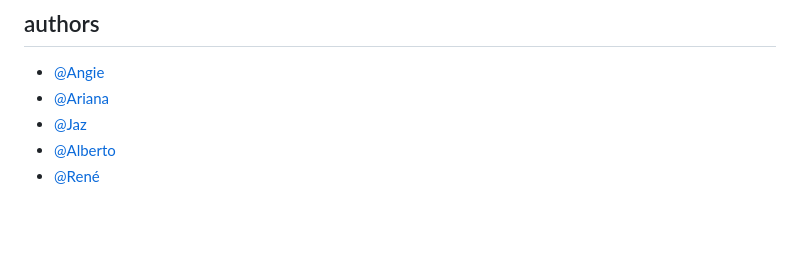
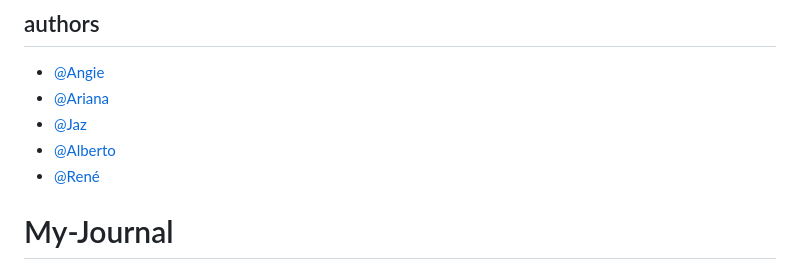
Before and after one commit to mrene42/InsideOutApp, a Markdown page: README.md, the part around the change. GitHub-like rendering; blank space fills up the shorter version.

```diff
--- a/README.md
+++ b/README.md
@@ -170,3 +170,4 @@ The tools used for this project are:
 - [@Jaz](https://github.com/Jaz356)
 - [@Alberto](https://github.com/TOKIO-V2)
 - [@René](https://github.com/mrene42)
+# My-Journal
```
